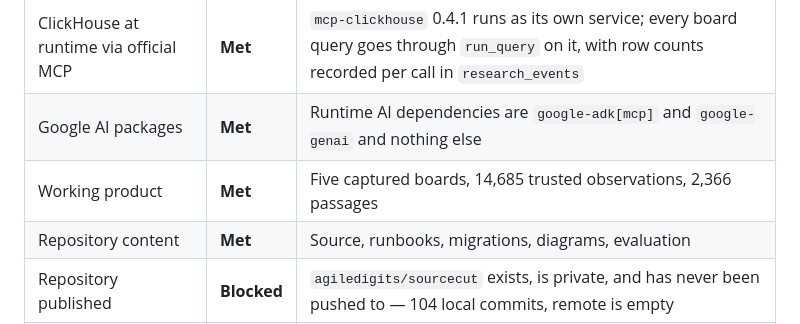
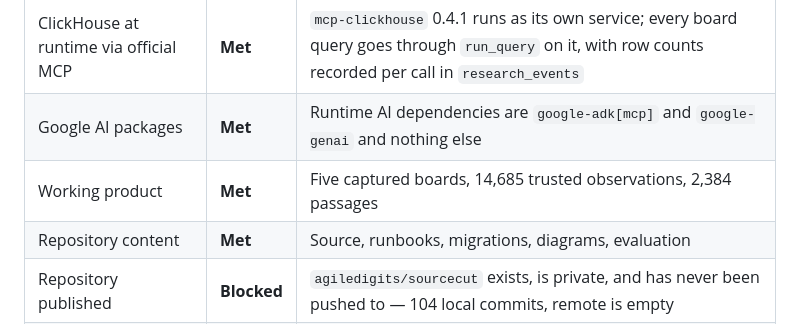
Before and after one commit to sw-works/sourcecut, a Markdown page: docs/hackathon-build/submission-readiness.md, the part around the change. GitHub-like rendering.

```diff
--- a/docs/hackathon-build/submission-readiness.md
+++ b/docs/hackathon-build/submission-readiness.md
@@ -25,7 +25,7 @@ Potential Impact, Quality of Idea.
 |---|---|---|
 | ClickHouse at runtime via official MCP | **Met** | `mcp-clickhouse` 0.4.1 runs as its own service; every board query goes through `run_query` on it, with row counts recorded per call in `research_events` |
 | Google AI packages | **Met** | Runtime AI dependencies are `google-adk[mcp]` and `google-genai` and nothing else |
-| Working product | **Met** | Five captured boards, 14,685 trusted observations, 2,366 passages |
+| Working product | **Met** | Five captured boards, 14,685 trusted observations, 2,384 passages |
 | Repository content | **Met** | Source, runbooks, migrations, diagrams, evaluation |
 | Repository published | **Blocked** | `agiledigits/sourcecut` exists, is private, and has never been pushed to — 104 local commits, remote is empty |
 | LICENSE | **Blocked** | None |
```
Also changed, not shown: docs/hackathon-build/demo-plan.md (+2 -2 lines), docs/hackathon-build/devpost-description.md (added, +165 -0 lines).
